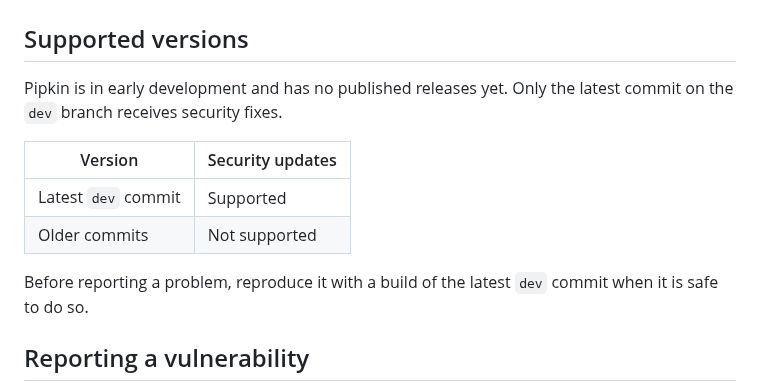
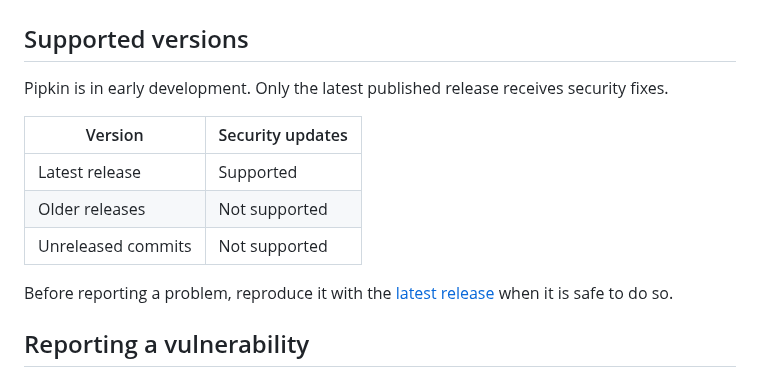
Before and after one commit to jeph/pipkin, a Markdown page: .github/SECURITY.md, the part around the change. Rendered like a GitHub page.

```diff
--- a/.github/SECURITY.md
+++ b/.github/SECURITY.md
@@ -2,16 +2,16 @@
 
 ## Supported versions
 
-Pipkin is in early development and has no published releases yet. Only the latest commit on the
-`dev` branch receives security fixes.
+Pipkin is in early development. Only the latest published release receives security fixes.
 
 | Version | Security updates |
 | --- | --- |
-| Latest `dev` commit | Supported |
-| Older commits | Not supported |
+| Latest release | Supported |
+| Older releases | Not supported |
+| Unreleased commits | Not supported |
 
-Before reporting a problem, reproduce it with a build of the latest `dev` commit when it is safe to
-do so.
+Before reporting a problem, reproduce it with the
+[latest release](https://github.com/jeph/pipkin/releases/latest) when it is safe to do so.
 
 ## Reporting a vulnerability
 
```
Also changed, not shown: README.md (+22 -3 lines).
